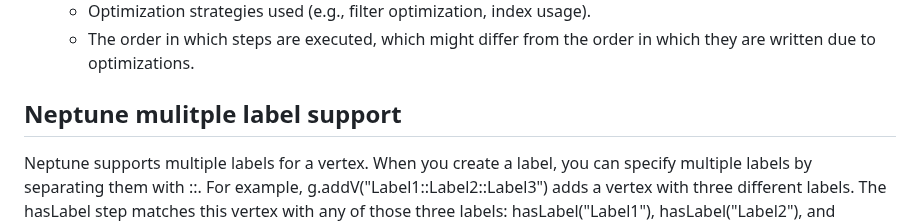
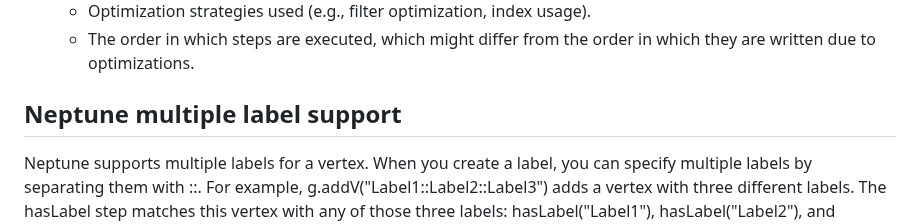
Before and after one commit to paramraghavan/graphDB, a Markdown page: README.md, the part around the change. Rendered like a GitHub page.

```diff
--- a/README.md
+++ b/README.md
@@ -216,7 +216,7 @@ This query does the following:
   * Optimization strategies used (e.g., filter optimization, index usage).
   * The order in which steps are executed, which might differ from the order in which they are written due to optimizations.
 
-## Neptune mulitple label support
+## Neptune multiple label support
 Neptune supports multiple labels for a vertex. When you create a label, you can specify multiple labels by separating them with ::.
 For example, g.addV("Label1::Label2::Label3") adds a vertex with three different labels. The hasLabel step matches this vertex
 with any of those three labels: hasLabel("Label1"), hasLabel("Label2"), and hasLabel("Label3").
```
Also changed, not shown: upload_to_neptune.md (+11 -0 lines).
